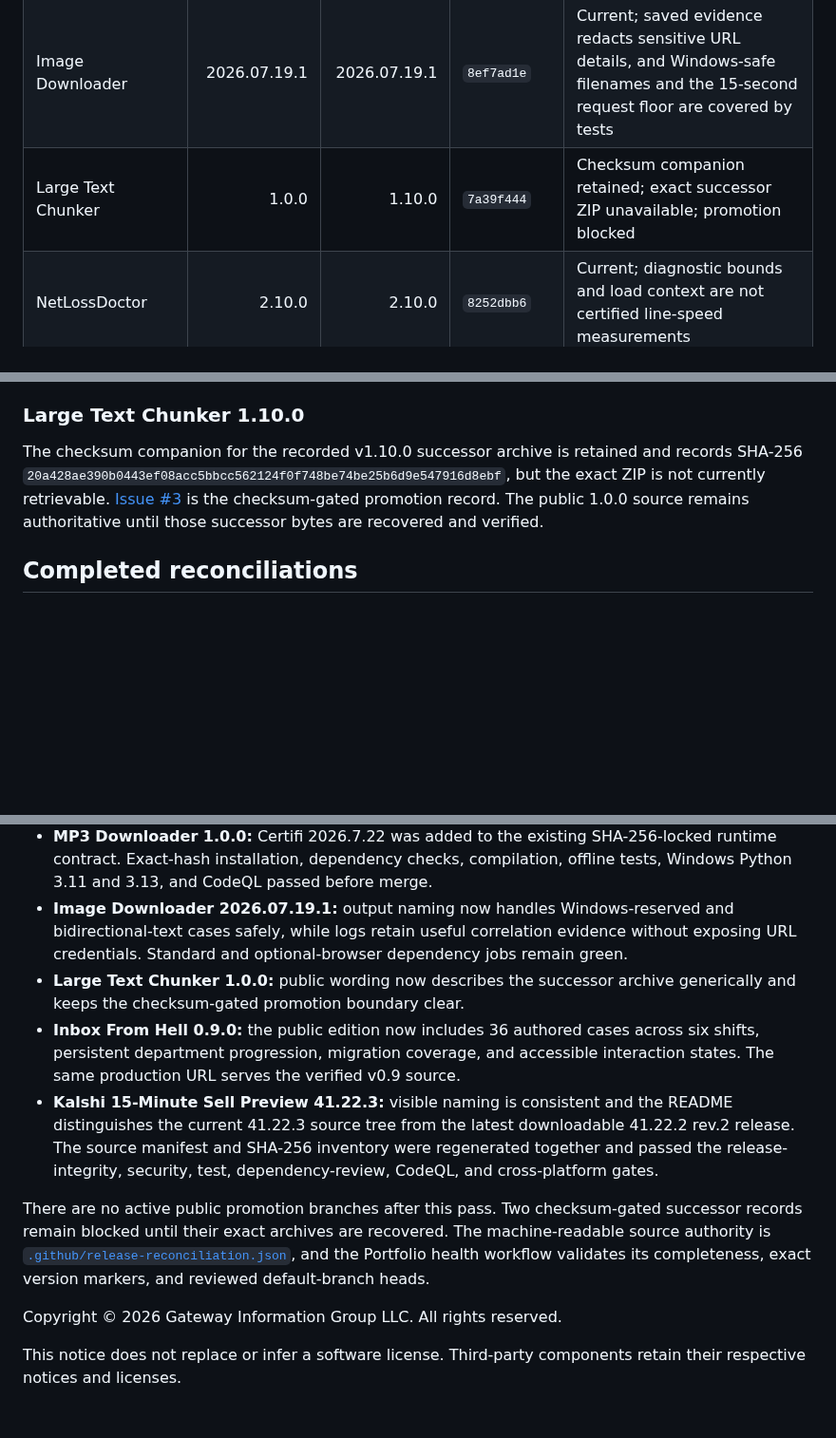
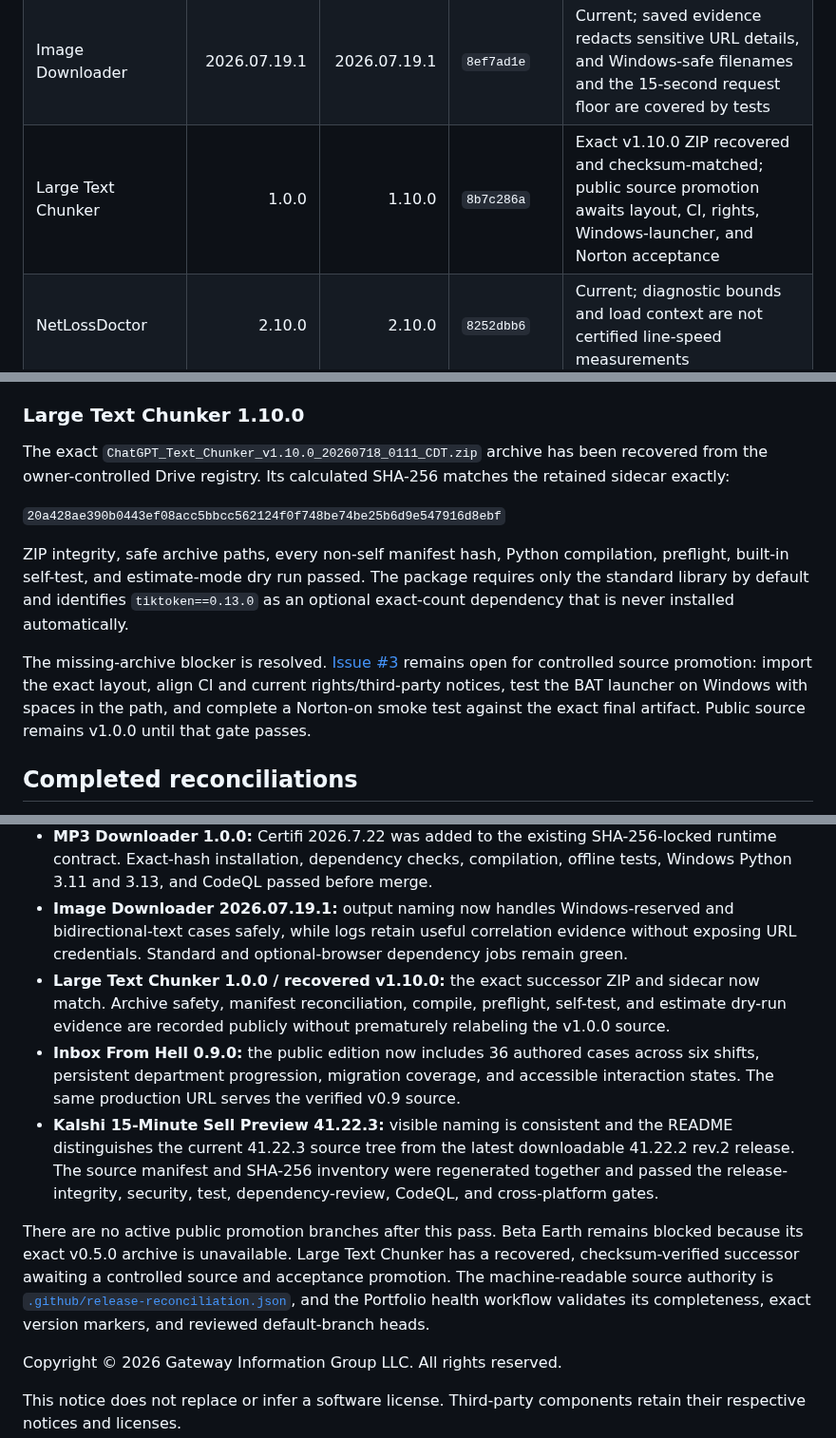
Before and after one commit to Jnapier2/Jnapier2, a Markdown page: RELEASE_RECONCILIATION.md, 3 parts joined by grey strips. Shown at 95% size. Rendered like a GitHub page; blank space fills up the shorter version.

Commit message:
Reconcile recovered Drive successor evidence
Copyright © 2026 Gateway Information Group LLC. All rights reserved.

```diff
--- a/RELEASE_RECONCILIATION.md
+++ b/RELEASE_RECONCILIATION.md
@@ -20,7 +20,7 @@ The profile case study **Reliable Project Delivery Framework v1.3.0** presents t
 | Safe Video Downloader | 1.14.2 | 1.14.2 | `a98adba5` | Current; media-signature fallback, mixed-batch exit behavior, and the watchdog are verified across Python 3.11, 3.12, and 3.13 |
 | MP3 Downloader | 1.0.0 | 1.0.0 | `d0237b2f` | Current; Certifi 2026.7.22, the hash-locked runtime, and the Windows matrix are verified |
 | Image Downloader | 2026.07.19.1 | 2026.07.19.1 | `8ef7ad1e` | Current; saved evidence redacts sensitive URL details, and Windows-safe filenames and the 15-second request floor are covered by tests |
-| Large Text Chunker | 1.0.0 | 1.10.0 | `7a39f444` | Checksum companion retained; exact successor ZIP unavailable; promotion blocked |
+| Large Text Chunker | 1.0.0 | 1.10.0 | `8b7c286a` | Exact v1.10.0 ZIP recovered and checksum-matched; public source promotion awaits layout, CI, rights, Windows-launcher, and Norton acceptance |
 | NetLossDoctor | 2.10.0 | 2.10.0 | `8252dbb6` | Current; diagnostic bounds and load context are not certified line-speed measurements |
 | LAN Router Comms | 2.3.0 | 2.3.0 | `cb2afe75` | Current; transfer caps and protocol floors are configuration constraints, not throughput or certification |
 | Windows Health Audit | Current | Current | `936271b5` | GitHub-only source authority; stale Action-version wording replaced with the immutable-pin control |
@@ -40,7 +40,13 @@ The v0.5.0 final is recorded with SHA-256 `ea30ceb8a16566f0bcc20035360eba7bdeb8c
 
 ### Large Text Chunker 1.10.0
 
-The checksum companion for the recorded v1.10.0 successor archive is retained and records SHA-256 `20a428ae390b0443ef08acc5bbcc562124f0f748be74be25b6d9e547916d8ebf`, but the exact ZIP is not currently retrievable. [Issue #3](https://github.com/Jnapier2/large-text-chunker/issues/3) is the checksum-gated promotion record. The public 1.0.0 source remains authoritative until those successor bytes are recovered and verified.
+The exact `ChatGPT_Text_Chunker_v1.10.0_20260718_0111_CDT.zip` archive has been recovered from the owner-controlled Drive registry. Its calculated SHA-256 matches the retained sidecar exactly:
+
+`20a428ae390b0443ef08acc5bbcc562124f0f748be74be25b6d9e547916d8ebf`
+
+ZIP integrity, safe archive paths, every non-self manifest hash, Python compilation, preflight, built-in self-test, and estimate-mode dry run passed. The package requires only the standard library by default and identifies `tiktoken==0.13.0` as an optional exact-count dependency that is never installed automatically.
+
+The missing-archive blocker is resolved. [Issue #3](https://github.com/Jnapier2/large-text-chunker/issues/3) remains open for controlled source promotion: import the exact layout, align CI and current rights/third-party notices, test the BAT launcher on Windows with spaces in the path, and complete a Norton-on smoke test against the exact final artifact. Public source remains v1.0.0 until that gate passes.
 
 ## Completed reconciliations
 
@@ -53,11 +59,11 @@ The checksum companion for the recorded v1.10.0 successor archive is retained an
 - **Safe Video Downloader 1.14.2:** fallback media-signature validation prevents an otherwise plausible response from being accepted blindly, while mixed batches now return an exit status that reflects partial failure. The full hosted matrix remains green on Python 3.11, 3.12, and 3.13.
 - **MP3 Downloader 1.0.0:** Certifi 2026.7.22 was added to the existing SHA-256-locked runtime contract. Exact-hash installation, dependency checks, compilation, offline tests, Windows Python 3.11 and 3.13, and CodeQL passed before merge.
 - **Image Downloader 2026.07.19.1:** output naming now handles Windows-reserved and bidirectional-text cases safely, while logs retain useful correlation evidence without exposing URL credentials. Standard and optional-browser dependency jobs remain green.
-- **Large Text Chunker 1.0.0:** public wording now describes the successor archive generically and keeps the checksum-gated promotion boundary clear.
+- **Large Text Chunker 1.0.0 / recovered v1.10.0:** the exact successor ZIP and sidecar now match. Archive safety, manifest reconciliation, compile, preflight, self-test, and estimate dry-run evidence are recorded publicly without prematurely relabeling the v1.0.0 source.
 - **Inbox From Hell 0.9.0:** the public edition now includes 36 authored cases across six shifts, persistent department progression, migration coverage, and accessible interaction states. The same production URL serves the verified v0.9 source.
 - **Kalshi 15-Minute Sell Preview 41.22.3:** visible naming is consistent and the README distinguishes the current 41.22.3 source tree from the latest downloadable 41.22.2 rev.2 release. The source manifest and SHA-256 inventory were regenerated together and passed the release-integrity, security, test, dependency-review, CodeQL, and cross-platform gates.
 
-There are no active public promotion branches after this pass. Two checksum-gated successor records remain blocked until their exact archives are recovered. The machine-readable source authority is [`.github/release-reconciliation.json`](.github/release-reconciliation.json), and the Portfolio health workflow validates its completeness, exact version markers, and reviewed default-branch heads.
+There are no active public promotion branches after this pass. Beta Earth remains blocked because its exact v0.5.0 archive is unavailable. Large Text Chunker has a recovered, checksum-verified successor awaiting a controlled source and acceptance promotion. The machine-readable source authority is [`.github/release-reconciliation.json`](.github/release-reconciliation.json), and the Portfolio health workflow validates its completeness, exact version markers, and reviewed default-branch heads.
 
 Copyright © 2026 Gateway Information Group LLC. All rights reserved.
 
```
Also changed, not shown: other parts of RELEASE_RECONCILIATION.md (+1 -1 lines).
